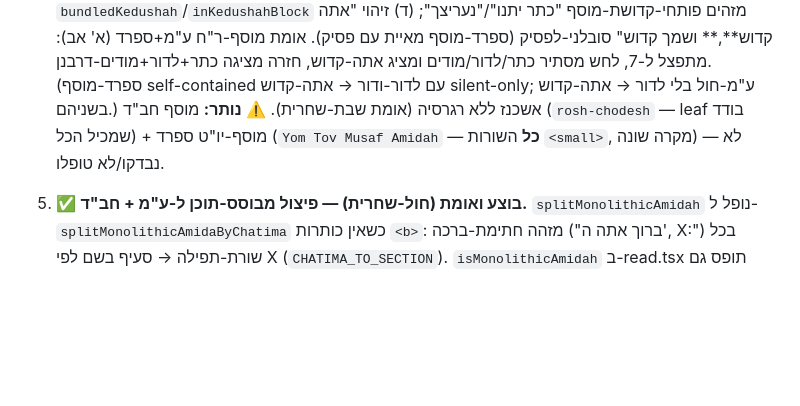
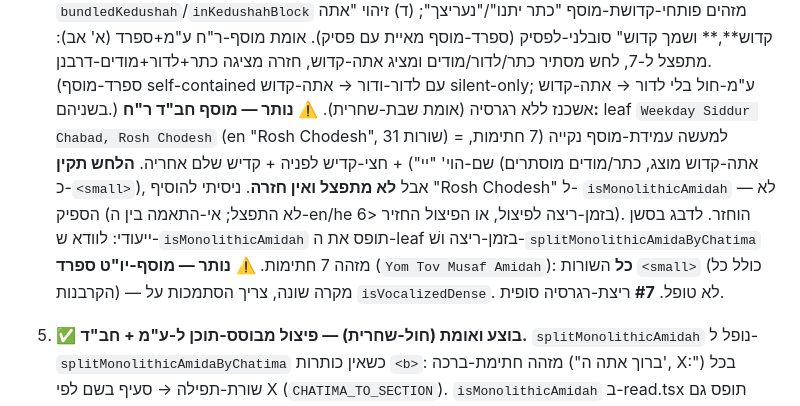
Before and after one commit to ITSHAKDVIR/chavruta, a Markdown page: SIDDUR_HANDOFF.md, the part around the change. Drawn GitHub-style; blank space fills up the shorter version.

Commit message:
Handoff: document Chabad RC Musaf + Sephardi YT Musaf as remaining (deferred)
Co-Authored-By: Claude Opus 4.8 (1M context) <noreply@anthropic.com>

```diff
--- a/SIDDUR_HANDOFF.md
+++ b/SIDDUR_HANDOFF.md
@@ -58,8 +58,16 @@
    אומת מוסף-ר"ח ע"מ+ספרד (א' אב): מתפצל ל-7, לחש מסתיר כתר/לדור/מודים ומציג אתה-קדוש,
    חזרה מציגה כתר+לדור+מודים-דרבנן. (ספרד-מוסף self-contained עם לדור-ודור → אתה-קדוש
    silent-only; ע"מ-חול בלי לדור → אתה-קדוש בשניהם.) אשכנז ללא רגרסיה (אומת שבת-שחרית).
-   ⚠️ **נותר:** מוסף חב"ד (`rosh-chodesh` — leaf בודד שמכיל הכל) + מוסף-יו"ט ספרד
-   (`Yom Tov Musaf Amidah` — **כל** השורות `<small>`, מקרה שונה) — לא נבדקו/לא טופלו.
+   ⚠️ **נותר — מוסף חב"ד ר"ח:** leaf `Weekday Siddur Chabad, Rosh Chodesh` (en
+   "Rosh Chodesh", 31 שורות) = למעשה עמידת-מוסף נקייה (7 חתימות, שם-הוי' "יי") +
+   חצי-קדיש לפניה + קדיש שלם אחריה. **הלחש תקין** (אתה-קדוש מוצג, כתר/מודים מוסתרים
+   כ-`<small>`), אבל **לא מתפצל ואין חזרה**. ניסיתי להוסיף "Rosh Chodesh" ל-
+   `isMonolithicAmidah` — לא הספיק (לא התפצל; אי-התאמה בין ה-en/he בזמן-ריצה לפיצול,
+   או הפיצול החזיר <6). הוחזר. לדבג בסשן ייעודי: לוודא ש-`isMonolithicAmidah` תופס
+   את ה-leaf בזמן-ריצה ושׁ-`splitMonolithicAmidaByChatima` מזהה 7 חתימות.
+   ⚠️ **נותר — מוסף-יו"ט ספרד** (`Yom Tov Musaf Amidah`): **כל** השורות `<small>`
+   (כולל כל הקרבנות) — מקרה שונה, צריך הסתמכות על `isVocalizedDense`. לא טופל.
+   **#7** ריצת-רגרסיה סופית.
 5. ✅ **בוצע ואומת (חול-שחרית) — פיצול מבוסס-תוכן ל-ע"מ + חב"ד.** `splitMonolithicAmidah`
    נופל ל-`splitMonolithicAmidaByChatima` כשאין כותרות `<b>`: מזהה חתימת-ברכה
    ("ברוך אתה ה', X:") בכל שורת-תפילה → סעיף בשם לפי X (`CHATIMA_TO_SECTION`).
```
